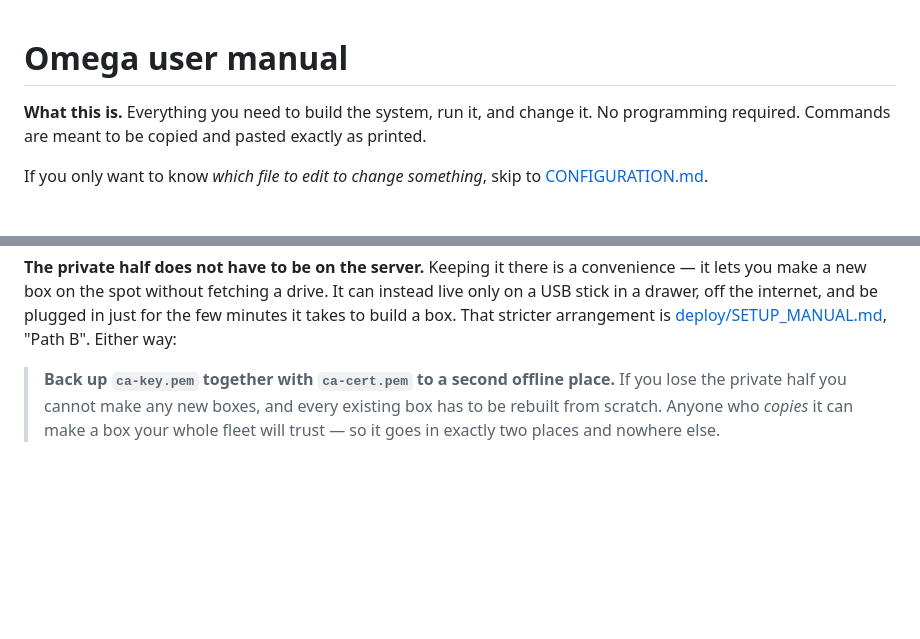
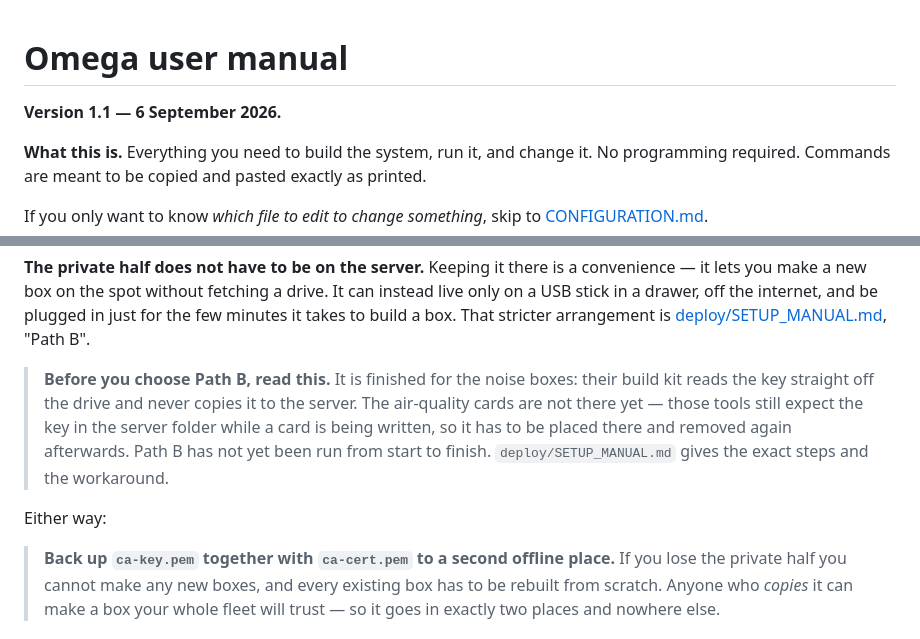
Before and after one commit to pozdezh/Project_OMEGA_Ph2, a Markdown page: MANUAL.md, 2 parts joined by grey strips. Drawn GitHub-style; blank space fills up the shorter version.

Commit message:
docs: say what Path B does not yet cover, and version the manual
The manual offered the CA-key-on-removable-media arrangement as a plain
choice and linked onward for the steps. deploy/SETUP_MANUAL.md carries the
caveat; the top-level manual did not, so a reader who stopped there would
have got through the server and the noise boxes and then hit a wall at the
air-quality cards with no explanation.

States the gap where the choice is offered: finished for the noise boxes,
not yet for the air-quality cards, and never run start to finish.

Marks the manual 1.1 so the SharePoint copy and this one can be told apart.

Co-Authored-By: Claude Opus 5 <noreply@anthropic.com>

```diff
--- a/MANUAL.md
+++ b/MANUAL.md
@@ -1,4 +1,6 @@
 # Omega user manual
+
+**Version 1.1 — 6 September 2026.**
 
 **What this is.** Everything you need to build the system, run it, and change
 it. No programming required. Commands are meant to be copied and pasted
@@ -41,6 +43,15 @@ convenience — it lets you make a new box on the spot without fetching a drive.
 It can instead live only on a USB stick in a drawer, off the internet, and be
 plugged in just for the few minutes it takes to build a box. That stricter
 arrangement is [deploy/SETUP_MANUAL.md](deploy/SETUP_MANUAL.md), "Path B".
+
+> **Before you choose Path B, read this.** It is finished for the noise
+> boxes: their build kit reads the key straight off the drive and never copies
+> it to the server. The air-quality cards are not there yet — those tools
+> still expect the key in the server folder while a card is being written, so
+> it has to be placed there and removed again afterwards. Path B has not yet
+> been run from start to finish. `deploy/SETUP_MANUAL.md` gives the exact
+> steps and the workaround.
+
 Either way:
 
 > **Back up `ca-key.pem` together with `ca-cert.pem` to a second offline
```
